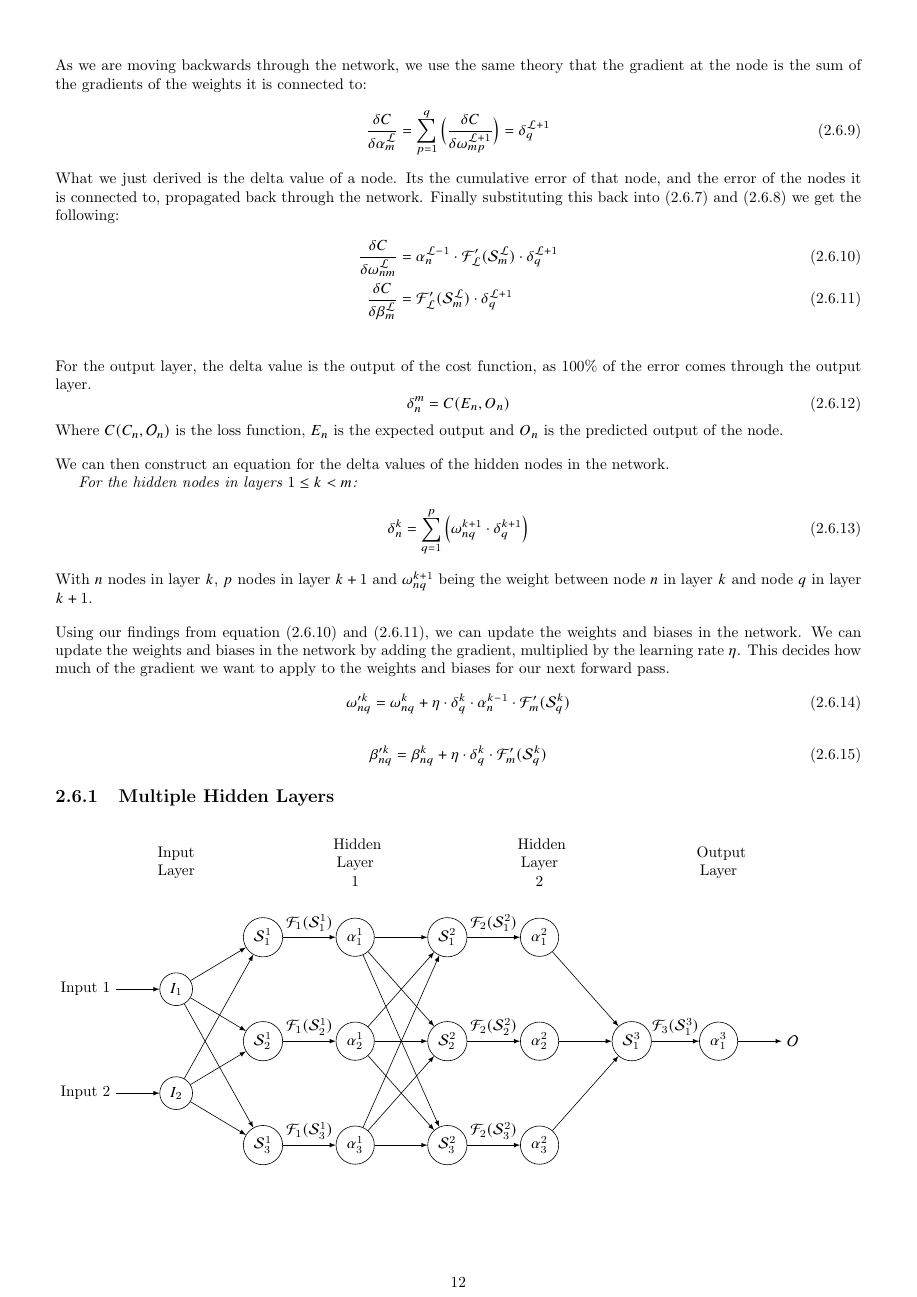
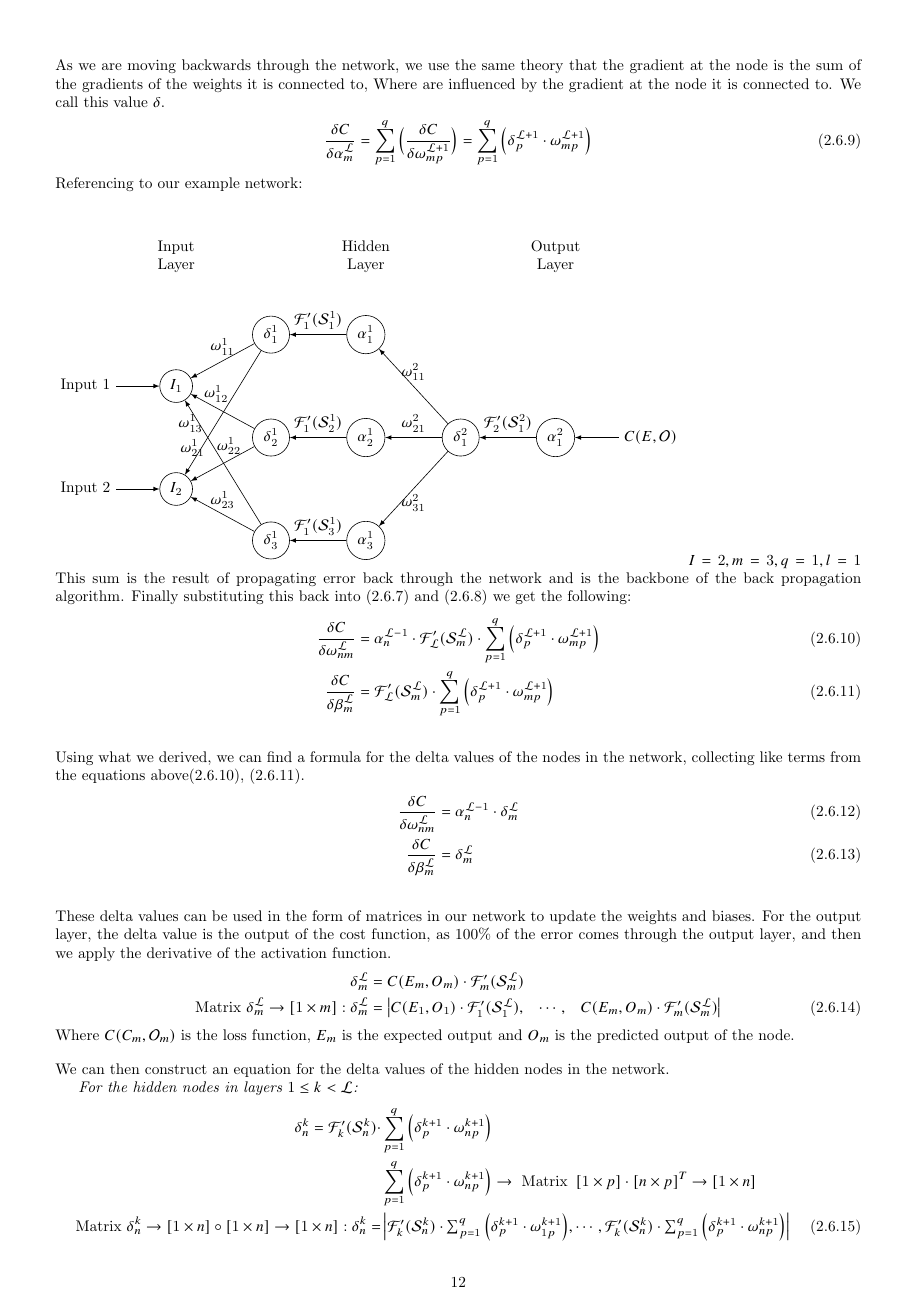
Before and after one commit to se-mason/MLP-Coursework, a LaTeX thesis (Report/Report.tex): page 13 of 13 before the commit and page 13 of 14 after it. Compiled offline with pdfLaTeX.

Commit message:
Updates to my report

```diff
--- a/Report/Report.tex
+++ b/Report/Report.tex
@@ -660,29 +660,103 @@ Then it follows with equation (2.5.10):
     \frac{\delta \alpha^{\mathcal{L}}_m}{\delta \mathcal{S}^{\mathcal{L}}_m} = \mathcal{F}'_{\mathcal{L}}(\mathcal{S}^{\mathcal{L}}_m)\hspace{30pt}\rightarrow&  \frac{\delta C}{\delta \omega^{\mathcal{L}}_{nm}} = \alpha_{n}^{\mathcal{L}-1} \cdot \mathcal{F}'_{\mathcal{L}}(\mathcal{S}^{\mathcal{L}}_m) \cdot \frac{\delta C}{\delta \alpha^{\mathcal{L}}_m}\\
     \rightarrow& \frac{\delta C}{\delta \beta^{\mathcal{L}}_{m}} = \mathcal{F}'_{\mathcal{L}}(\mathcal{S}^{\mathcal{L}}_m) \cdot \frac{\delta C}{\delta \alpha^{\mathcal{L}}_m}
 \end{align}
-As we are moving backwards through the network, we use the same theory that the gradient at the node is the sum of the gradients of the weights it is connected to:
+As we are moving backwards through the network, we use the same theory that the gradient at the node is the sum of the gradients of the weights it is connected to,
+Where are influenced by the gradient at the node it is connected to. We call this value $\delta$.
 \begin{align}
-    \frac{\delta C}{\delta \alpha^{\mathcal{L}}_m} = \sum_{p=1}^{q}\Big(\frac{\delta C}{\delta \omega^{\mathcal{L}+1}_{mp}}\Big) = \delta^{\mathcal{L}+1}_{q}
+    \frac{\delta C}{\delta \alpha^{\mathcal{L}}_m} = \sum_{p=1}^{q}\Big(\frac{\delta C}{\delta \omega^{\mathcal{L}+1}_{mp}}\Big) = \sum_{p=1}^{q}\Big(\delta^{\mathcal{L}+1}_{p} \cdot \omega^{\mathcal{L}+1}_{mp}\Big)
 \end{align}
-What we just derived is the delta value of a node. Its the cumulative error of that node, and the error of the nodes it is connected to, propagated back through the network.
+Referencing to our example network:
+\vspace{1em}
+\newline
+\begin{tikzpicture}[
+    net/.style={
+      matrix of nodes,
+      nodes={draw, circle, minimum size=0.75cm},
+      column sep=0.75cm,
+      row sep=10pt
+    },
+    >=latex
+]
+
+  % Define the matrix
+  \matrix[net] (mat) {
+    |[draw=none]| \parbox{1.5cm}{\centering Input\\Layer} & &|[draw=none]| \parbox{1.5cm}{\centering Hidden\\Layer} & &|[draw=none]| \parbox{1.5cm}{\centering Output\\Layer} \\
+    & $\delta_{1}^1$  & $\alpha_{1}^1$ \\
+    $I_1$ & \\
+    & $\delta_{2}^1$  & $\alpha_{2}^1$ & $\delta_{1}^2$  & $\alpha_{1}^2$\\
+    $I_2$ & \\
+    & $\delta_{3}^1$  & $\alpha_{3}^1$ \\
+  };
+
+  % input labels
+  \foreach \i [count=\j] in {3,5}
+  \draw[<-] (mat-\i-1.west) -- ++(-1cm,0) node[left] {Input \j};
+
+  % Connections from input to hidden layer 1
+    \draw[<-] (mat-3-1) -- (mat-2-2) node[midway, above] {$\omega^{1}_{11}$};
+    \draw[<-] (mat-3-1) -- (mat-4-2) node[pos=0.4, above] {$\omega^{1}_{12}$};
+    \draw[<-] (mat-3-1) -- (mat-6-2) node[pos=0.075, below] {$\omega^{1}_{13}$};
+    \draw[<-] (mat-5-1) -- (mat-2-2) node[pos=0.1, above] {$\omega^{1}_{21}$};
+    \draw[<-] (mat-5-1) -- (mat-4-2) node[pos=0.6, above] {$\omega^{1}_{22}$};
+    \draw[<-] (mat-5-1) -- (mat-6-2) node[midway, above] {$\omega^{1}_{23}$};
+
+    % Connections from hidden layer 1 to hidden layer 1
+    \draw[<-] (mat-2-2) -- (mat-2-3) node[midway, above] {$\mathcal{F}'_1(\mathcal{S}_{1}^1)$};
+    \draw[<-] (mat-4-2) -- (mat-4-3) node[midway, above] {$\mathcal{F}'_1(\mathcal{S}_{2}^1)$};
+    \draw[<-] (mat-6-2) -- (mat-6-3) node[midway, above] {$\mathcal{F}'_1(\mathcal{S}_{3}^1)$};
+
+    % Connections from hidden layer 1 to output layer
+    \draw[<-] (mat-2-3) -- (mat-4-4) node[midway, above] {$\omega^{2}_{11}$};
+    \draw[<-] (mat-4-3) -- (mat-4-4) node[midway, above] {$\omega^{2}_{21}$};
+    \draw[<-] (mat-6-3) -- (mat-4-4) node[midway, below] {$\omega^{2}_{31}$};
+
+    \draw[<-] (mat-4-4) -- (mat-4-5) node[midway, above] {$\mathcal{F}'_2(\mathcal{S}_{1}^2)$};
+
+
+    % output labels
+    \foreach \i [count=\j] in {4}
+    \draw[<-] (mat-\i-5.east) -- ++(1cm,0) node[right] {$C(E,\mathcal{O})$};
+
+
+
+\end{tikzpicture}
+\textit{$I=2, m=3, q=1, l=1$}
+This sum is the result of propagating error back through the network and is the backbone of the back propagation algorithm.
 Finally substituting this back into (2.6.7) and (2.6.8) we get the following:
 \begin{align}
-    \frac{\delta C}{\delta \omega^{\mathcal{L}}_{nm}} &= \alpha_{n}^{\mathcal{L}-1} \cdot \mathcal{F}'_{\mathcal{L}}(\mathcal{S}^{\mathcal{L}}_m) \cdot \delta^{\mathcal{L}+1}_{q}\\
-    \frac{\delta C}{\delta \beta^{\mathcal{L}}_{m}} &= \mathcal{F}'_{\mathcal{L}}(\mathcal{S}^{\mathcal{L}}_m)\cdot\delta^{\mathcal{L}+1}_{q}
+    \frac{\delta C}{\delta \omega^{\mathcal{L}}_{nm}} &= \alpha_{n}^{\mathcal{L}-1} \cdot \mathcal{F}'_{\mathcal{L}}(\mathcal{S}^{\mathcal{L}}_m) \cdot \sum_{p=1}^{q}\Big(\delta^{\mathcal{L}+1}_{p} \cdot \omega^{\mathcal{L}+1}_{mp}\Big)\\
+    \frac{\delta C}{\delta \beta^{\mathcal{L}}_{m}} &= \mathcal{F}'_{\mathcal{L}}(\mathcal{S}^{\mathcal{L}}_m)\cdot\sum_{p=1}^{q}\Big(\delta^{\mathcal{L}+1}_{p} \cdot \omega^{\mathcal{L}+1}_{mp}\Big)
 \end{align}
 \vspace{1em}
 \newline
-For the output layer, the delta value is the output of the cost function, as 100\% of the error comes through the output layer.
-\begin{equation}
-    \delta^{m}_{n} = C(E_{n},O_{n})
-\end{equation}
-Where $C(C_{n},\mathcal{O}_{n})$ is the loss function, $E_{n}$ is the expected output and $O_{n}$ is the predicted output of the node.
+Using what we derived, we can find a formula for the delta values of the nodes in the network, collecting like terms from the equations above(2.6.10), (2.6.11).
+\begin{align}
+    \frac{\delta C}{\delta \omega^{\mathcal{L}}_{nm}} &= \alpha_{n}^{\mathcal{L}-1} \cdot \delta^{\mathcal{L}}_{m}\\
+    \frac{\delta C}{\delta \beta^{\mathcal{L}}_{m}} &= \delta^{\mathcal{L}}_{m}
+\end{align}
+\vspace{1em}
+\newline
+These delta values can be used in the form of matrices in our network to update the weights and biases.
+For the output layer, the delta value is the output of the cost function, as 100\% of the error comes through the output layer, and then we apply the derivative of the activation function.
+\begin{align}
+    \delta^{\mathcal{L}}_{m} &= C(E_{m},O_{m})\cdot\mathcal{F}'_{m}(\mathcal{S}^{\mathcal{L}}_{m}) \notag\\
+    \text{Matrix }\delta^{\mathcal{L}}_{m} \rightarrow \left[1 \times m\right]:  \delta^{\mathcal{L}}_{m} &=
+    \begin{vmatrix}
+        C(E_{1},O_{1})\cdot\mathcal{F}'_{1}(\mathcal{S}^{\mathcal{L}}_{1}), & \cdots, & C(E_{m},O_{m})\cdot\mathcal{F}'_{m}(\mathcal{S}^{\mathcal{L}}_{m})
+    \end{vmatrix}
+\end{align}
+Where $C(C_{m},\mathcal{O}_{m})$ is the loss function, $E_{m}$ is the expected output and $O_{m}$ is the predicted output of the node.
 \vspace{1em}
 \newline
 We can then construct an equation for the delta values of the hidden nodes in the network.
 
-\textit{For the hidden nodes in layers $1\leq k < m$:}
-\begin{equation}
-    \delta^{k}_{n} = \sum_{q=1}^{p}\Big(\omega^{k+1}_{nq}\cdot\delta^{k+1}_{q}\Big)
-\end{equation}
+\textit{For the hidden nodes in layers $1\leq k < \mathcal{L}$:}
+\begin{align}
+    \delta^{k}_{n} = \mathcal{F}'_{k}(\mathcal{S}^{k}_n)\cdot&\sum_{p=1}^{q}\Big(\delta^{k+1}_{p} \cdot \omega^{k+1}_{np}\Big) \notag\\
+    &\sum_{p=1}^{q}\Big(\delta^{k+1}_{p} \cdot \omega^{k+1}_{np}\Big) \rightarrow \text{ Matrix } \left[1 \times p\right] \cdot \left[n \times p\right]^{T} \rightarrow \left[1 \times n\right]\notag\\
+    \text{Matrix }\delta^{k}_{n} \rightarrow \left[1 \times n\right] \circ \left[1 \times n\right]  \rightarrow \left[1 \times n\right] :  \delta^{k}_{n} =&
+    \begin{vmatrix}
+        \mathcal{F}'_{k}(\mathcal{S}^{k}_n)\cdot\sum_{p=1}^{q}\Big(\delta^{k+1}_{p} \cdot \omega^{k+1}_{1p}\Big), \cdots,\mathcal{F}'_{k}(\mathcal{S}^{k}_n)\cdot\sum_{p=1}^{q}\Big(\delta^{k+1}_{p} \cdot \omega^{k+1}_{np}\Big)
+    \end{vmatrix}
+\end{align}
 With $n$ nodes in layer $k$, $p$ nodes in layer $k+1$ and $\omega_{nq}^{k+1}$ being the weight between node $n$ in layer $k$ and node $q$ in layer $k+1$.
@@ -691,12 +766,16 @@ With $n$ nodes in layer $k$, $p$ nodes in layer $k+1$ and $\omega_{nq}^{k+1}$ be
 Using our findings from equation (2.6.10) and (2.6.11), we can update the weights and biases in the network.
 We can update the weights and biases in the network by adding the gradient, multiplied by the learning rate $\eta$.
 This decides how much of the gradient we want to apply to the weights and biases for our next forward pass.
+
+% add matrix calculations to the weights and biases %
+% calculate all the deltas friest then calcualte weights and biases %
+%update to show that???%
 \begin{equation}
-    \omega'^{k}_{nq} = \omega^{k}_{nq} + \eta\cdot\delta^{k}_{q}\cdot\alpha_{n}^{k-1} \cdot\mathcal{F}'_{m}(\mathcal{S}^{k}_{q})
+    \omega'^{k}_{nq} = \omega^{k}_{nq} + \eta\cdot\delta^{k}_{q}\cdot\alpha_{n}^{k-1}
 \end{equation}
 
 \begin{equation}
-    \beta'^{k}_{nq} = \beta^{k}_{nq} + \eta\cdot\delta^{k}_{q} \cdot\mathcal{F}'_{m}(\mathcal{S}^{k}_{q})
+    \text{Matrix }\rightarrow \left[n \times q\right] + \left[1 \times q\right]  \rightarrow \left[n \times 1\right] :\beta'^{k}_{nq} = \beta^{k}_{nq} + \eta\cdot\delta^{k}_{q}
 \end{equation}
 
 
```
Also changed, not shown: Report/Report.pdf, Report/Report.tex (3 more changed lines).
